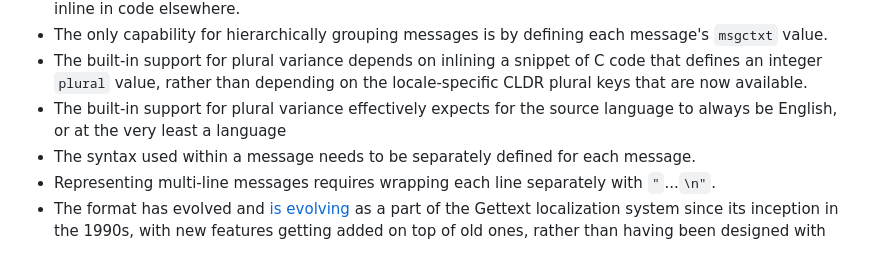
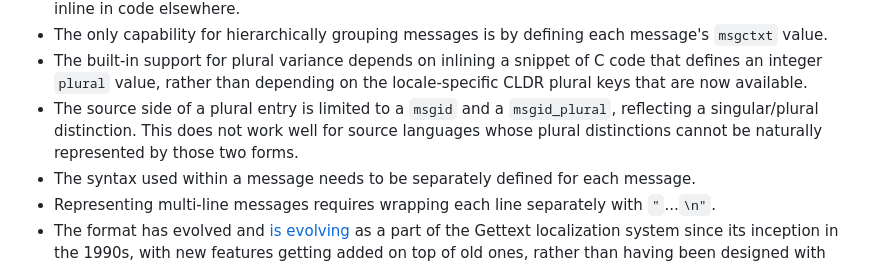
Before and after one commit to aphillips/message-resources, a Markdown page: README.md, the part around the change. Drawn GitHub-style.

Commit message:
Update README.md
Co-authored-by: Eemeli Aro <eemeli@gmail.com>

```diff
--- a/README.md
+++ b/README.md
@@ -119,8 +119,10 @@ However, the Gettext format also has some issues in this context:
 - The built-in support for plural variance depends on
   inlining a snippet of C code that defines an integer `plural` value,
   rather than depending on the locale-specific CLDR plural keys that are now available.
-- The built-in support for plural variance effectively expects for the source language to
-  always be English, or at the very least a language
+- The source side of a plural entry is limited to a `msgid` and a `msgid_plural`,
+  reflecting a singular/plural distinction.
+  This does not work well for source languages whose plural distinctions
+  cannot be naturally represented by those two forms.
 - The syntax used within a message needs to be separately defined for each message.
 - Representing multi-line messages requires wrapping each line separately with `"`...`\n"`.
 - The format has evolved and [is evolving][po-evolution] as a part of the Gettext localization system
```
